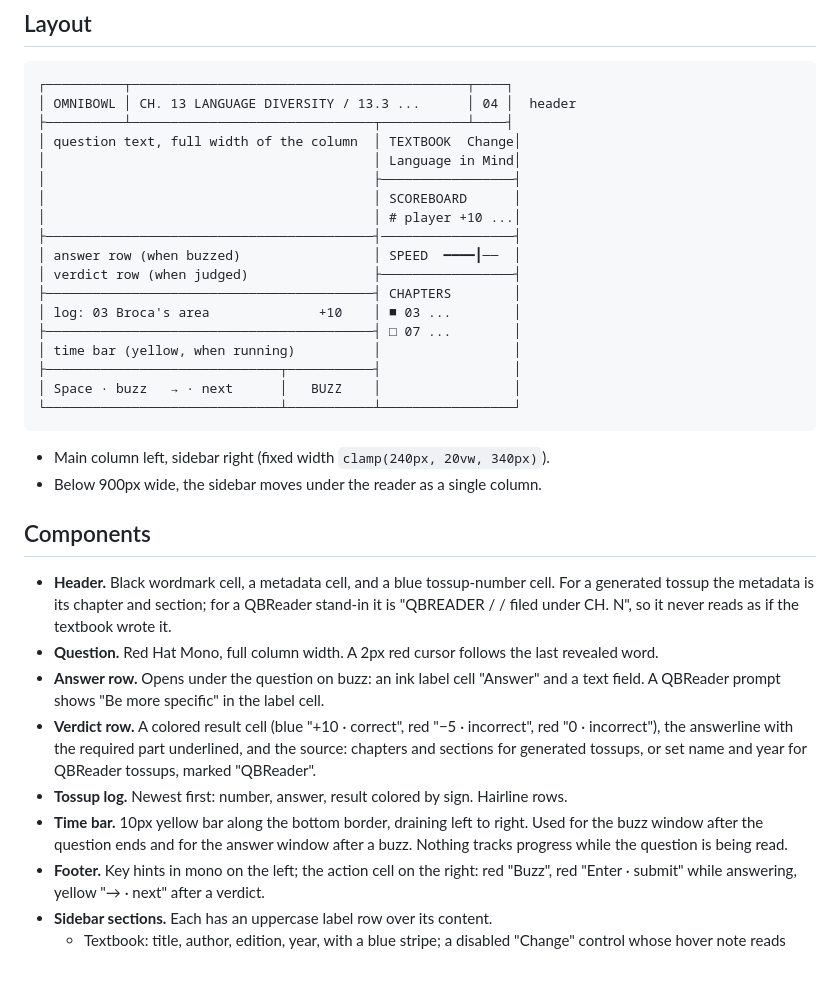
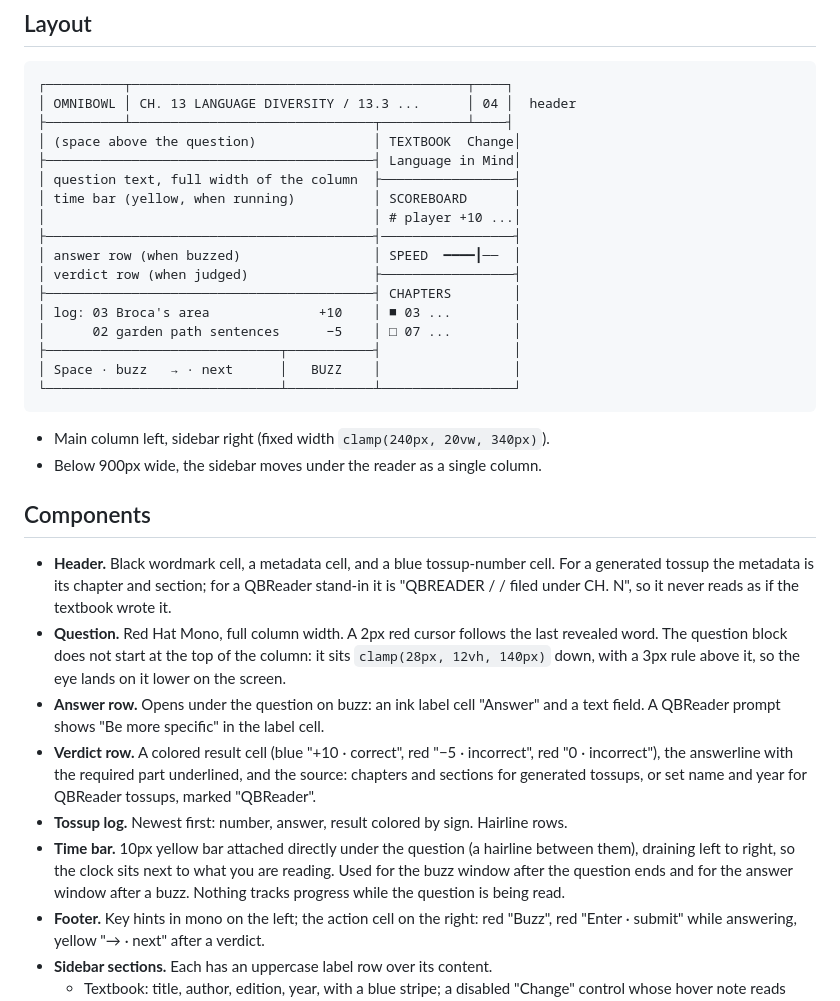
Before and after one commit to chongmindev/omnibowl, a Markdown page: DESIGN.md, the part around the change. GitHub-like rendering; blank space fills up the shorter version.

```diff
--- a/DESIGN.md
+++ b/DESIGN.md
@@ -79,18 +79,17 @@ everything else.
 ┌──────────┬───────────────────────────────────────────┬────┐
 │ OMNIBOWL │ CH. 13 LANGUAGE DIVERSITY / 13.3 ...      │ 04 │  header
 ├──────────┴───────────────────────────────┬───────────┴────┤
-│ question text, full width of the column  │ TEXTBOOK  Change│
-│                                          │ Language in Mind│
-│                                          ├─────────────────┤
-│                                          │ SCOREBOARD      │
+│ (space above the question)               │ TEXTBOOK  Change│
+├──────────────────────────────────────────┤ Language in Mind│
+│ question text, full width of the column  ├─────────────────┤
+│ time bar (yellow, when running)          │ SCOREBOARD      │
 │                                          │ # player +10 ...│
 ├──────────────────────────────────────────┤─────────────────┤
 │ answer row (when buzzed)                 │ SPEED  ━━━━┃──  │
 │ verdict row (when judged)                ├─────────────────┤
 ├──────────────────────────────────────────┤ CHAPTERS        │
 │ log: 03 Broca's area              +10    │ ■ 03 ...        │
-├──────────────────────────────────────────┤ □ 07 ...        │
-│ time bar (yellow, when running)          │                 │
+│      02 garden path sentences      −5    │ □ 07 ...        │
 ├──────────────────────────────┬───────────┤                 │
 │ Space · buzz   → · next      │   BUZZ    │                 │
 └──────────────────────────────┴───────────┴─────────────────┘
@@ -106,7 +105,9 @@ everything else.
   is "QBREADER / <set name> <year> / filed under CH. N", so it never reads as if the
   textbook wrote it.
 - **Question.** Red Hat Mono, full column width. A 2px red cursor follows the last
-  revealed word.
+  revealed word. The question block does not start at the top of the column: it sits
+  `clamp(28px, 12vh, 140px)` down, with a 3px rule above it, so the eye lands on it
+  lower on the screen.
 - **Answer row.** Opens under the question on buzz: an ink label cell "Answer" and a
   text field. A QBReader prompt shows "Be more specific" in the label cell.
 - **Verdict row.** A colored result cell (blue "+10 · correct", red "−5 · incorrect",
@@ -114,9 +115,10 @@ everything else.
   source: chapters and sections for generated tossups, or set name and year for
   QBReader tossups, marked "QBReader".
 - **Tossup log.** Newest first: number, answer, result colored by sign. Hairline rows.
-- **Time bar.** 10px yellow bar along the bottom border, draining left to right. Used
-  for the buzz window after the question ends and for the answer window after a buzz.
-  Nothing tracks progress while the question is being read.
+- **Time bar.** 10px yellow bar attached directly under the question (a hairline
+  between them), draining left to right, so the clock sits next to what you are
+  reading. Used for the buzz window after the question ends and for the answer window
+  after a buzz. Nothing tracks progress while the question is being read.
 - **Footer.** Key hints in mono on the left; the action cell on the right: red "Buzz",
   red "Enter · submit" while answering, yellow "→ · next" after a verdict.
 - **Sidebar sections.** Each has an uppercase label row over its content.
```
Also changed, not shown: CLAUDE.md (+10 -3 lines).
